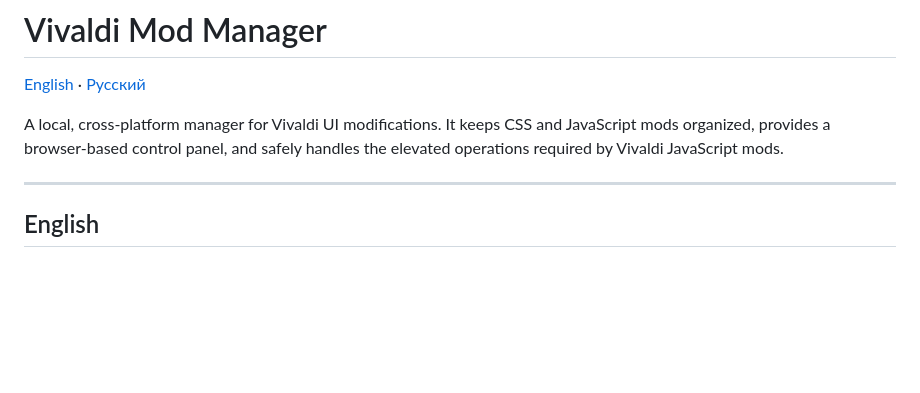
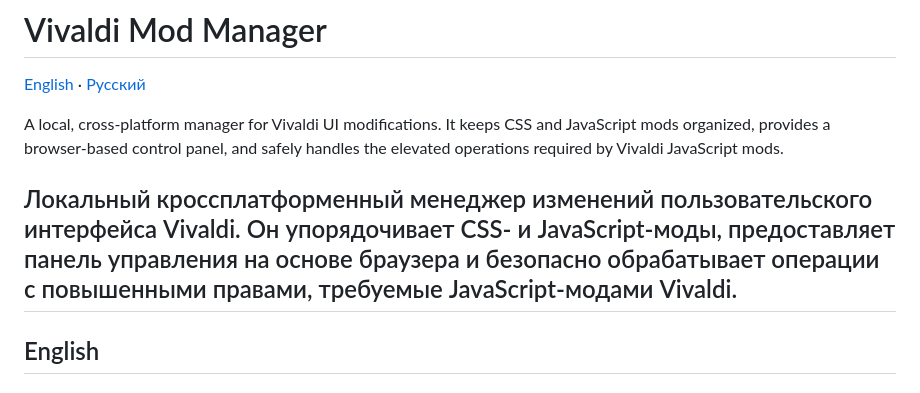
Before and after one commit to toxonpf/vivaldi-mod-manager, a Markdown page: README.md, the part around the change. Drawn GitHub-style; blank space fills up the shorter version.

Commit message:
Add Russian description to README
Added Russian translation for the project description.

```diff
--- a/README.md
+++ b/README.md
@@ -4,6 +4,7 @@
 
 A local, cross-platform manager for Vivaldi UI modifications. It keeps CSS and JavaScript mods organized, provides a browser-based control panel, and safely handles the elevated operations required by Vivaldi JavaScript mods.
 
+Локальный кроссплатформенный менеджер изменений пользовательского интерфейса Vivaldi. Он упорядочивает CSS- и JavaScript-моды, предоставляет панель управления на основе браузера и безопасно обрабатывает операции с повышенными правами, требуемые JavaScript-модами Vivaldi.
 ---
 
 ## English
```
